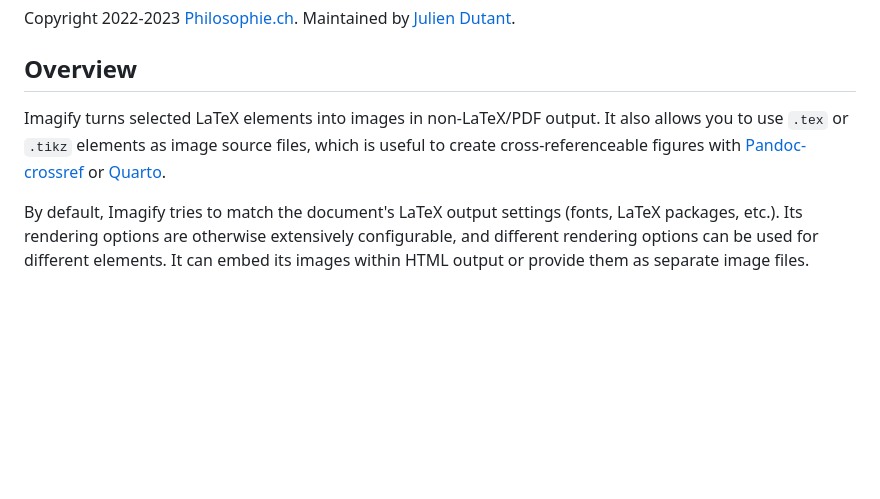
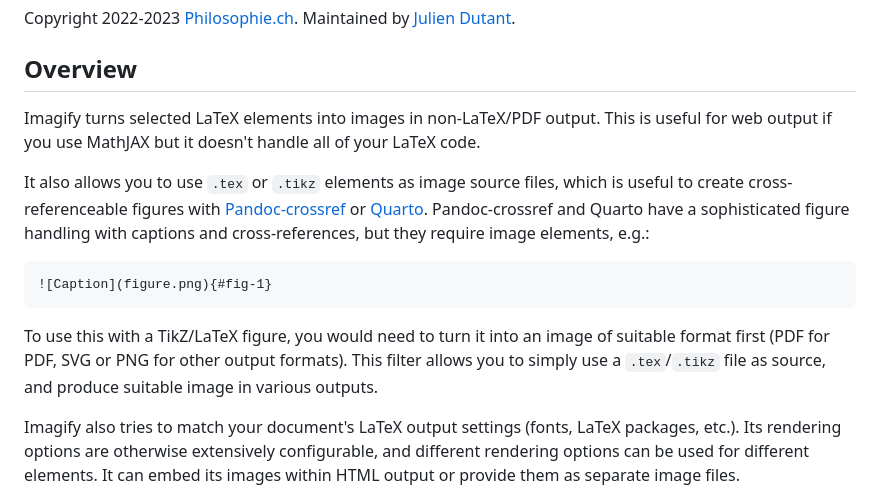
Before and after one commit to dialoa/imagify, a Markdown page: docs/manual.md, the part around the change. GitHub-like rendering; blank space fills up the shorter version.

````diff
--- a/docs/manual.md
+++ b/docs/manual.md
@@ -11,11 +11,26 @@ Overview
 --------------------------------------------------------------------
 
 Imagify turns selected LaTeX elements into images in non-LaTeX/PDF
-output. It also allows you to use `.tex` or `.tikz` elements as
+output. This is useful for web output if you use MathJAX but it
+doesn't handle all of your LaTeX code.
+
+It also allows you to use `.tex` or `.tikz` elements as
 image source files, which is useful to create cross-referenceable
-figures with [Pandoc-crossref][] or [Quarto][].
+figures with [Pandoc-crossref][] or [Quarto][]. Pandoc-crossref
+and Quarto have a sophisticated figure handling with captions
+and cross-references, but they require image elements, e.g.:
 
-By default, Imagify tries to match the document's LaTeX output settings
+``` markdown
+![Caption](figure.png){#fig-1}
+```
+
+To use this with a TikZ/LaTeX figure, you would need to turn
+it into an image of suitable format first (PDF for PDF, SVG or PNG
+for other output formats). This filter allows you to simply
+use a `.tex`/`.tikz` file as source, and produce suitable image
+in various outputs.
+
+Imagify also tries to match your document's LaTeX output settings
 (fonts, LaTeX packages, etc.). Its rendering options are otherwise
 extensively configurable, and different rendering options can
 be used for different elements. It can embed its images within HTML
````
Also changed, not shown: README.md (+18 -3 lines).
